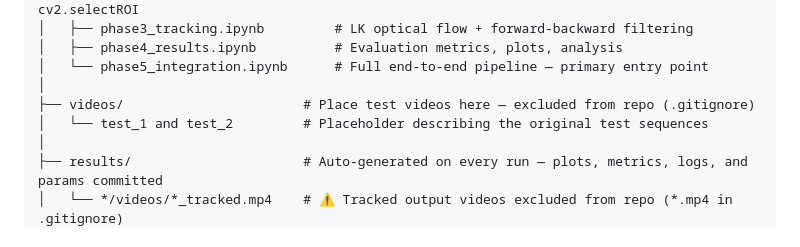
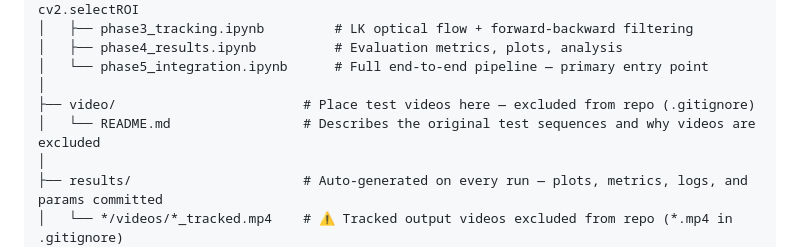
Before and after one commit to whozahm3d/harris-lk-vehicle-tracker, a Markdown page: README.md, the part around one of its changes. Drawn GitHub-style.

```diff
--- a/README.md
+++ b/README.md
@@ -205,8 +209,8 @@ harris-lk-vehicle-tracker/
 │   ├── phase4_results.ipynb          # Evaluation metrics, plots, analysis
 │   └── phase5_integration.ipynb      # Full end-to-end pipeline — primary entry point
 │
-├── videos/                       # Place test videos here — excluded from repo (.gitignore)
-│   └── test_1 and test_2         # Placeholder describing the original test sequences
+├── video/                        # Place test videos here — excluded from repo (.gitignore)
+│   └── README.md                 # Describes the original test sequences and why videos are excluded
 │
 ├── results/                      # Auto-generated on every run — plots, metrics, logs, and params committed
 │   └── */videos/*_tracked.mp4    # ⚠ Tracked output videos excluded from repo (*.mp4 in .gitignore)
```
Also changed, not shown: other parts of README.md (+16 -12 lines).
